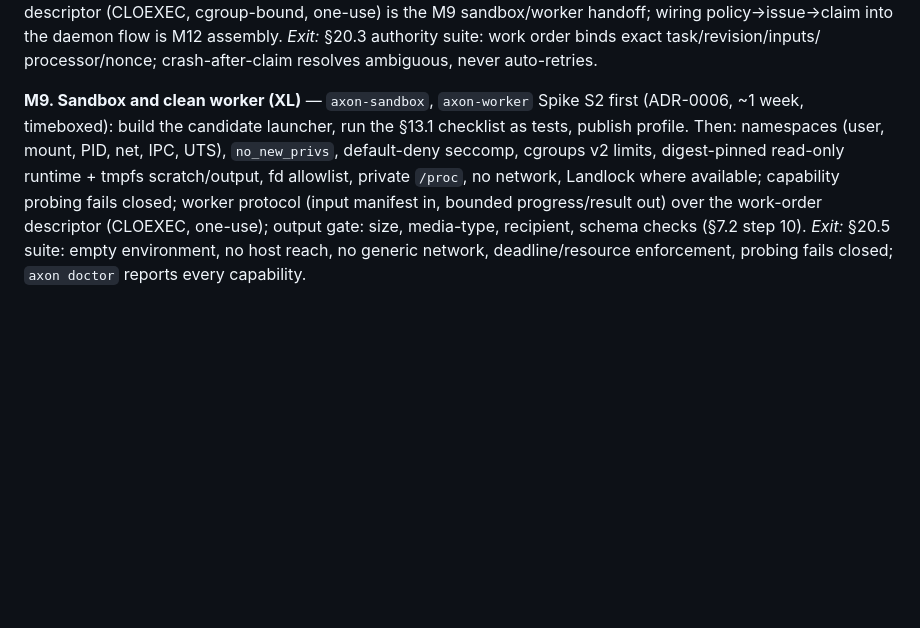
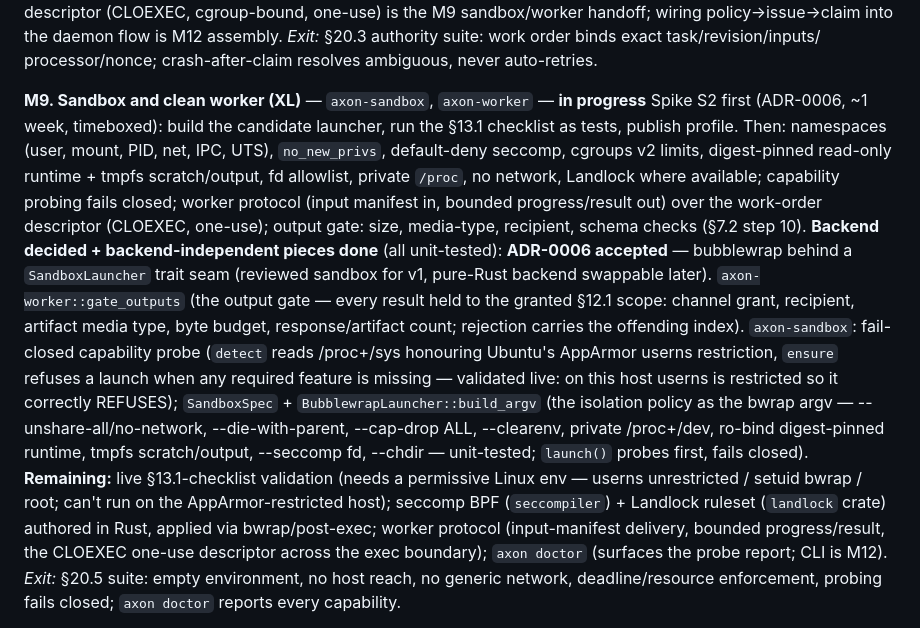
Before and after one commit to zarbafian/akson, a Markdown page: design/2026-07-16-implementation-plan.md, the part around the change. Drawn GitHub-style; blank space fills up the shorter version.

Commit message:
docs(plan): M9 backend decided (ADR-0006 bubblewrap) + backend-independent pieces done
Output gate, fail-closed capability probe, and the bubblewrap launcher policy
(SandboxSpec + build_argv) are implemented and unit-tested. Live §13.1-checklist
validation is deferred to a permissive Linux env (this host's AppArmor restricts
unprivileged userns, so the probe correctly refuses). Remaining: seccomp/Landlock
authoring, the worker protocol, and axon doctor.

```diff
--- a/design/2026-07-16-implementation-plan.md
+++ b/design/2026-07-16-implementation-plan.md
@@ -384,7 +384,7 @@ is M12 assembly.
 *Exit:* §20.3 authority suite: work order binds exact task/revision/inputs/
 processor/nonce; crash-after-claim resolves ambiguous, never auto-retries.
 
-**M9. Sandbox and clean worker (XL)** — `axon-sandbox`, `axon-worker`
+**M9. Sandbox and clean worker (XL)** — `axon-sandbox`, `axon-worker` — **in progress**
 Spike S2 first (ADR-0006, ~1 week, timeboxed): build the candidate launcher,
 run the §13.1 checklist as tests, publish profile. Then: namespaces (user,
 mount, PID, net, IPC, UTS), `no_new_privs`, default-deny seccomp, cgroups v2
@@ -393,6 +393,25 @@ private `/proc`, no network, Landlock where available; capability probing
 fails closed; worker protocol (input manifest in, bounded progress/result
 out) over the work-order descriptor (CLOEXEC, one-use); output gate: size,
 media-type, recipient, schema checks (§7.2 step 10).
+**Backend decided + backend-independent pieces done** (all unit-tested):
+**ADR-0006 accepted** — bubblewrap behind a `SandboxLauncher` trait seam (reviewed
+sandbox for v1, pure-Rust backend swappable later). `axon-worker::gate_outputs`
+(the output gate — every result held to the granted §12.1 scope: channel grant,
+recipient, artifact media type, byte budget, response/artifact count; rejection
+carries the offending index). `axon-sandbox`: fail-closed capability probe
+(`detect` reads /proc+/sys honouring Ubuntu's AppArmor userns restriction,
+`ensure` refuses a launch when any required feature is missing — validated live:
+on this host userns is restricted so it correctly REFUSES); `SandboxSpec` +
+`BubblewrapLauncher::build_argv` (the isolation policy as the bwrap argv —
+--unshare-all/no-network, --die-with-parent, --cap-drop ALL, --clearenv, private
+/proc+/dev, ro-bind digest-pinned runtime, tmpfs scratch/output, --seccomp fd,
+--chdir — unit-tested; `launch()` probes first, fails closed).
+**Remaining:** live §13.1-checklist validation (needs a permissive Linux env —
+userns unrestricted / setuid bwrap / root; can't run on the AppArmor-restricted
+host); seccomp BPF (`seccompiler`) + Landlock ruleset (`landlock` crate) authored
+in Rust, applied via bwrap/post-exec; worker protocol (input-manifest delivery,
+bounded progress/result, the CLOEXEC one-use descriptor across the exec boundary);
+`axon doctor` (surfaces the probe report; CLI is M12).
 *Exit:* §20.5 suite: empty environment, no host reach, no generic network,
 deadline/resource enforcement, probing fails closed; `axon doctor` reports
 every capability.
```
